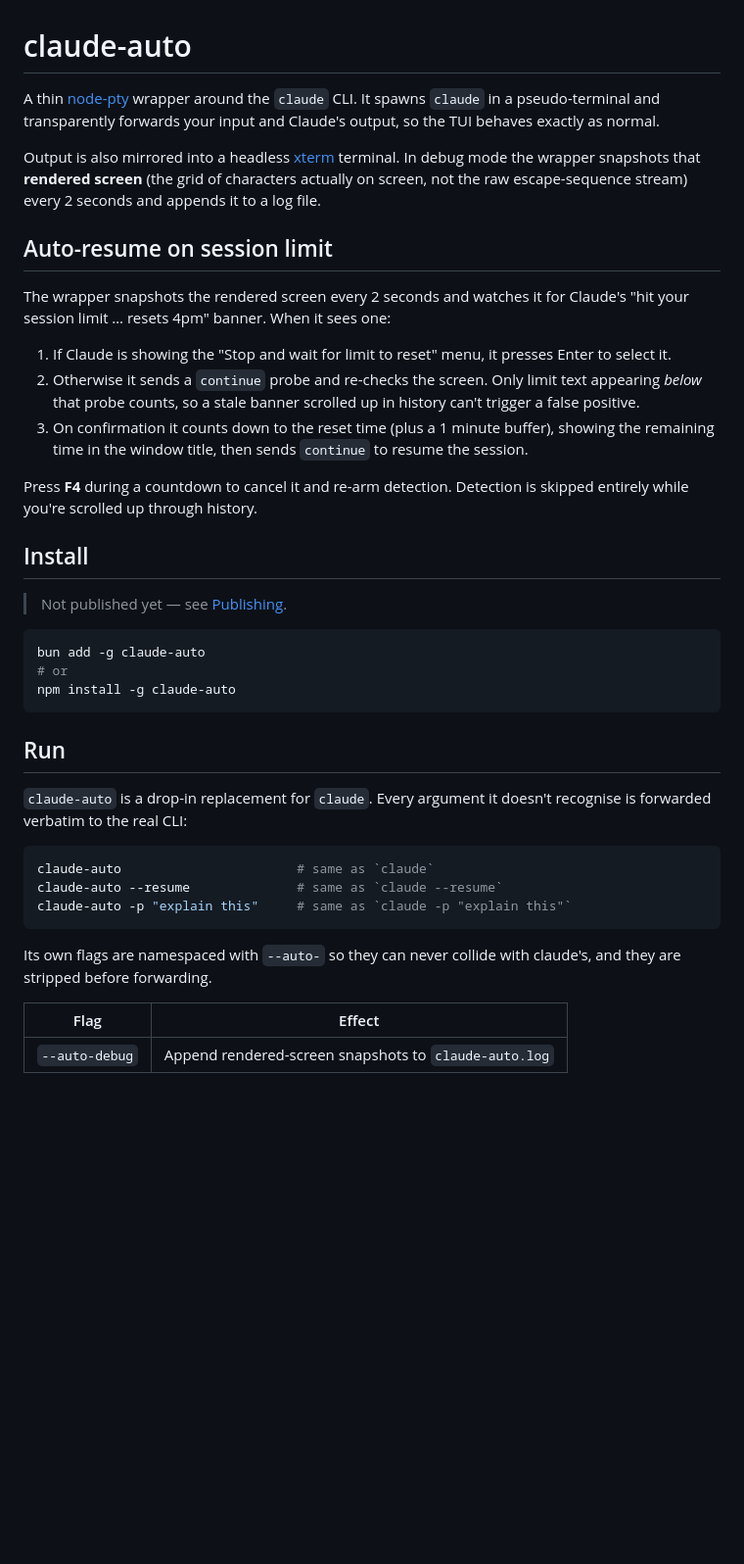
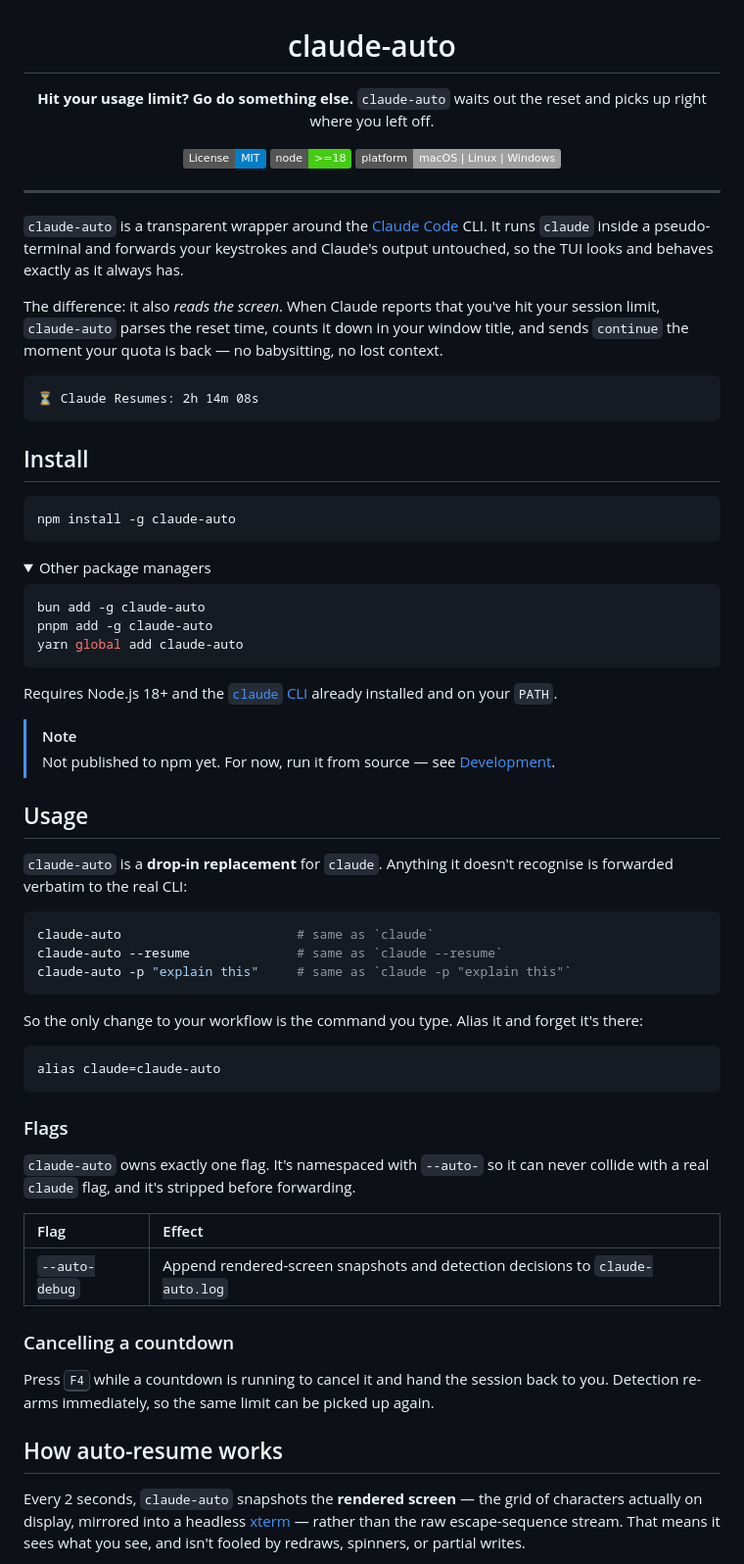
Before and after one commit to Darkblader24/claude-auto, a Markdown page: README.md, the part around one of its changes. Shown at 98% size. GitHub-like rendering; folded sections open; badges without logos; blank space fills up the shorter version.

Commit message:
Update README.md to enhance clarity on usage and auto-resume functionality

````diff
--- a/README.md
+++ b/README.md
@@ -1,44 +3,56 @@
 # claude-auto
 
-A thin [node-pty](https://github.com/microsoft/node-pty) wrapper around the
-`claude` CLI. It spawns `claude` in a pseudo-terminal and transparently forwards
-your input and Claude's output, so the TUI behaves exactly as normal.
+**Hit your usage limit? Go do something else.**
+`claude-auto` waits out the reset and picks up right where you left off.
 
-Output is also mirrored into a headless [xterm](https://github.com/xtermjs/xterm.js)
-terminal. In debug mode the wrapper snapshots that **rendered screen** (the grid
-of characters actually on screen, not the raw escape-sequence stream) every
-2 seconds and appends it to a log file.
+[![License: MIT](https://img.shields.io/badge/License-MIT-blue.svg)](LICENSE)
+[![Node](https://img.shields.io/badge/node-%3E%3D18-brightgreen.svg)](https://nodejs.org)
+[![Platforms](https://img.shields.io/badge/platform-macOS%20%7C%20Linux%20%7C%20Windows-lightgrey.svg)](#)
 
-## Auto-resume on session limit
+</div>
 
-The wrapper snapshots the rendered screen every 2 seconds and watches it for
-Claude's "hit your session limit … resets 4pm" banner. When it sees one:
+---
 
-1. If Claude is showing the "Stop and wait for limit to reset" menu, it presses
-   Enter to select it.
-2. Otherwise it sends a `continue` probe and re-checks the screen. Only limit
-   text appearing *below* that probe counts, so a stale banner scrolled up in
-   history can't trigger a false positive.
-3. On confirmation it counts down to the reset time (plus a 1 minute buffer),
-   showing the remaining time in the window title, then sends `continue` to
-   resume the session.
+`claude-auto` is a transparent wrapper around the [Claude Code](https://claude.com/claude-code)
+CLI. It runs `claude` inside a pseudo-terminal and forwards your keystrokes and
+Claude's output untouched, so the TUI looks and behaves exactly as it always has.
 
-Press **F4** during a countdown to cancel it and re-arm detection. Detection is
-skipped entirely while you're scrolled up through history.
+The difference: it also *reads the screen*. When Claude reports that you've hit
+your session limit, `claude-auto` parses the reset time, counts it down in your
+window title, and sends `continue` the moment your quota is back — no babysitting,
+no lost context.
+
+```
+⏳ Claude Resumes: 2h 14m 08s
+```
 
 ## Install
 
-> Not published yet — see [Publishing](#publishing).
+```bash
+npm install -g claude-auto
+```
+
+<details>
+<summary>Other package managers</summary>
 
 ```bash
 bun add -g claude-auto
-# or
-npm install -g claude-auto
+pnpm add -g claude-auto
+yarn global add claude-auto
 ```
 
-## Run
+</details>
 
-`claude-auto` is a drop-in replacement for `claude`. Every argument it doesn't
+Requires Node.js 18+ and the [`claude` CLI](https://claude.com/claude-code)
+already installed and on your `PATH`.
+
+> [!NOTE]
+> Not published to npm yet. For now, run it from source — see
+> [Development](#development).
+
+## Usage
+
+`claude-auto` is a **drop-in replacement** for `claude`. Anything it doesn't
 recognise is forwarded verbatim to the real CLI:
 
 ```bash
@@ -47,9 +61,33 @@ claude-auto --resume              # same as `claude --resume`
 claude-auto -p "explain this"     # same as `claude -p "explain this"`
 ```
 
-Its own flags are namespaced with `--auto-` so they can never collide with
-claude's, and they are stripped before forwarding.
+So the only change to your workflow is the command you type. Alias it and forget
+it's there:
+
+```bash
+alias claude=claude-auto
+```
+
+### Flags
+
+`claude-auto` owns exactly one flag. It's namespaced with `--auto-` so it can
+never collide with a real `claude` flag, and it's stripped before forwarding.
 
 | Flag | Effect |
-| --- | --- |
-| `--auto-debug` | Append rendered-screen snapshots to `claude-auto.log` |
+| :--- | :--- |
+| `--auto-debug` | Append rendered-screen snapshots and detection decisions to `claude-auto.log` |
+
+### Cancelling a countdown
+
+Press <kbd>F4</kbd> while a countdown is running to cancel it and hand the
+session back to you. Detection re-arms immediately, so the same limit can be
+picked up again.
+
+## How auto-resume works
+
+Every 2 seconds, `claude-auto` snapshots the **rendered screen** — the grid of
+characters actually on display, mirrored into a headless
+[xterm](https://github.com/xtermjs/xterm.js) — rather than the raw escape-sequence
+stream. That means it sees what you see, and isn't fooled by redraws, spinners,
+or partial writes.
+
````
Also changed, not shown: other parts of README.md (+67 -22 lines).
